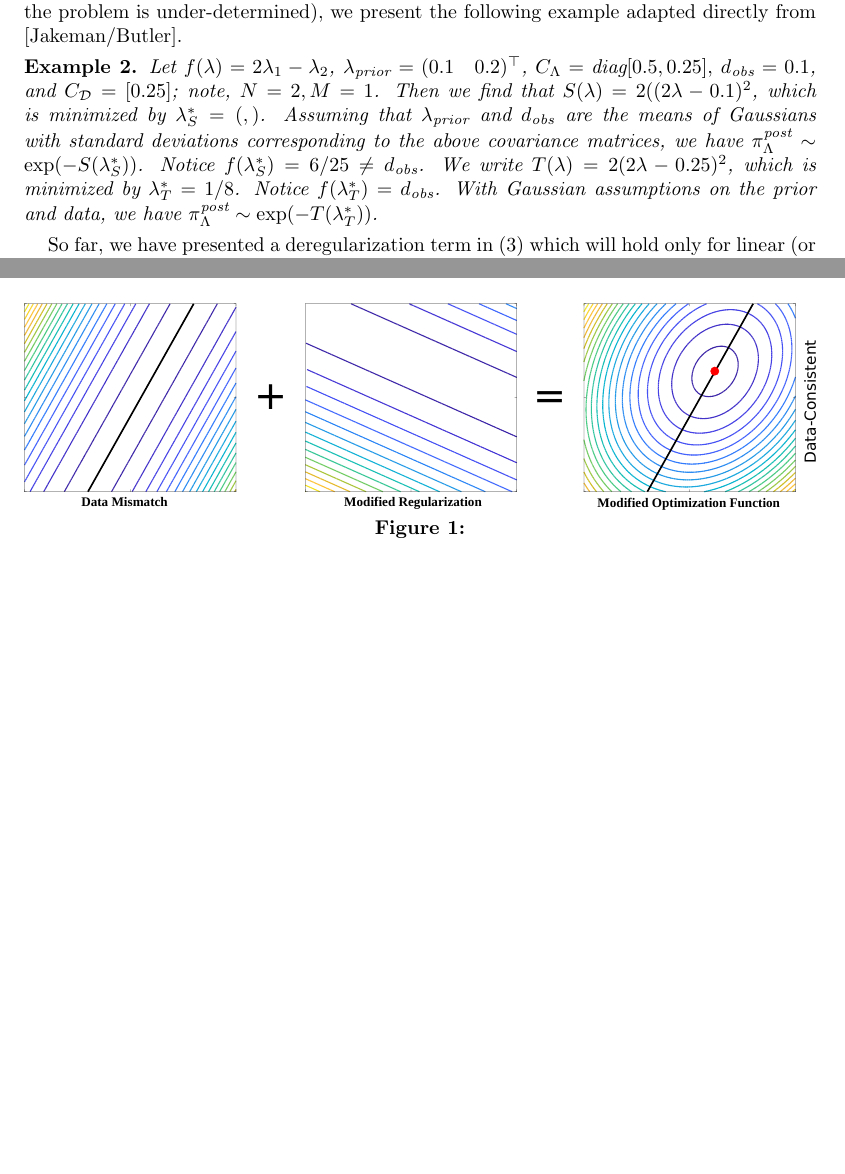
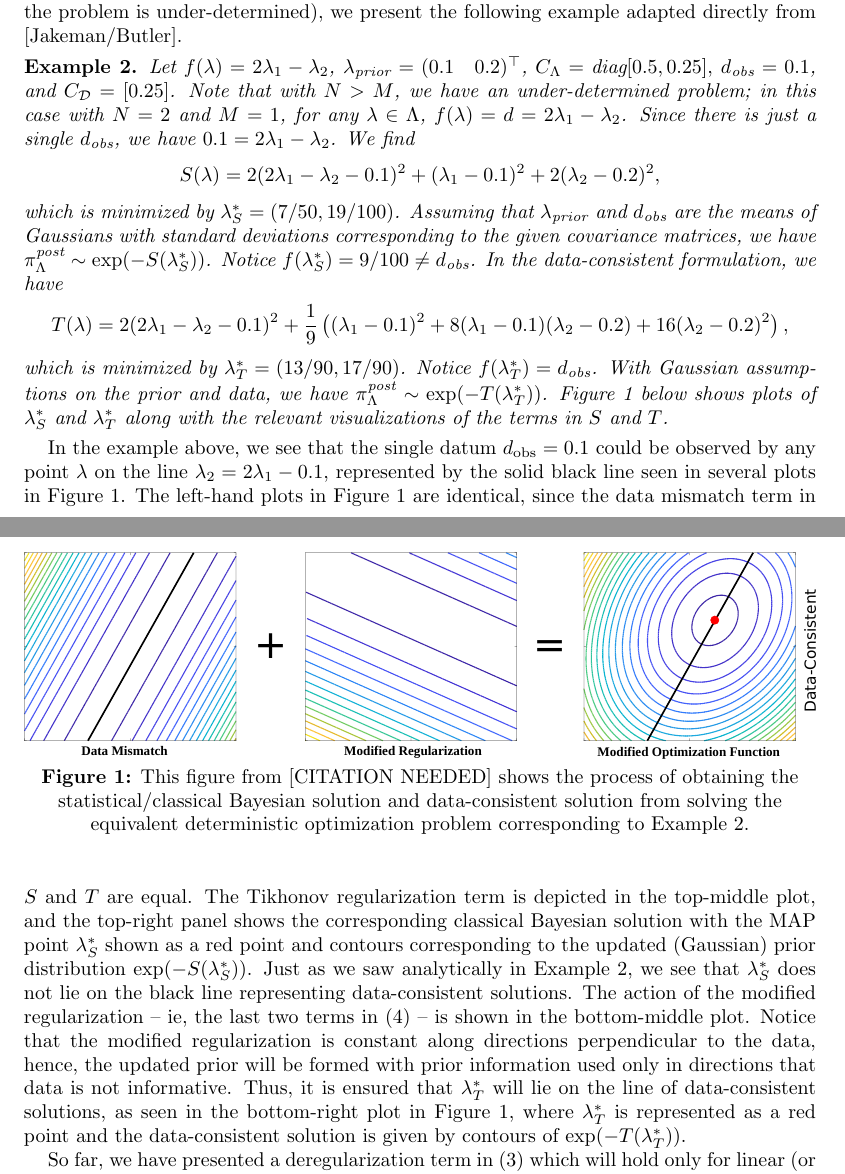
Before and after one commit to mathematicalmichael/personalresearch, a LaTeX thesis (Thesis Proposal/jrh_proposal.tex): two parts of pages 4 and 5 of 10 before the commit and two parts of pages 4 and 5 of 11 after it, joined at a grey line, cut so that both start at the same text, the shorter picture padded with empty space. Compiled offline with pdfLaTeX.

Commit message:
ex2 added

```diff
--- a/Thesis Proposal/jrh_proposal.tex
+++ b/Thesis Proposal/jrh_proposal.tex
@@ -158,23 +158,30 @@ In the preceding example, we observe for linear $f$ and $N=M$, the classical MAP
 
 \vspace{.125cm}
 
-\noindent \textbf{Example 2.} \textit{Let $f(\lambda)=2\lambda_1-\lambda_2$, $\lambda_\text{prior}=(0.1 \quad 0.2)^\top$, $C_\Lambda=\text{diag}[0.5,0.25],$ $d_\text{obs}=0.1$, and $C_\mathcal{D}=[0.25]$; note, $N=2,M=1$. Then we find that $S(\lambda)=2((2\lambda-0.1)^2$, which is minimized by $\lambda^*_S=(,)$. Assuming that $\lambda_\text{prior}$ and $d_\text{obs}$ are the means of Gaussians with standard deviations corresponding to the above covariance matrices, we have $\pi_\Lambda^\text{post} \sim \exp(-S(\lambda_S^*))$. Notice $f(\lambda^*_S)=6/25\neq d_\text{obs}$. We write $T(\lambda)=2(2\lambda-0.25)^2$, which is minimized by $\lambda^*_T=1/8$. Notice $f(\lambda^*_T)=d_\text{obs}$. With Gaussian assumptions on the prior and data, we have $\pi_\Lambda^\text{post} \sim \exp(-T(\lambda_T^*))$.}
+\noindent \textbf{Example 2.} \textit{Let $f(\lambda)=2\lambda_1-\lambda_2$, $\lambda_\text{prior}=(0.1 \quad 0.2)^\top$, $C_\Lambda=\text{diag}[0.5,0.25],$ $d_\text{obs}=0.1$, and $C_\mathcal{D}=[0.25]$. Note that with $N>M$, we have an under-determined problem; in this case with $N=2$ and $M=1$, for any $\lambda \in \Lambda$, $f(\lambda)=d=2\lambda_1-\lambda_2$. Since there is just a single $d_\text{obs}$, we have $0.1=2\lambda_1-\lambda_2$.
+We find $$S(\lambda)=2(2\lambda_1-\lambda_2-0.1)^2+(\lambda_1-0.1)^2+2(\lambda_2-0.2)^2,$$
+which is minimized by $\lambda^*_S=(7/50,19/100)$.
+Assuming that $\lambda_\text{prior}$ and $d_\text{obs}$ are the means of Gaussians with standard deviations corresponding to the given covariance matrices, we have $\pi_\Lambda^\text{post} \sim \exp(-S(\lambda_S^*))$.
+Notice $f(\lambda^*_S)=9/100\neq d_\text{obs}$. In the data-consistent formulation, we have
+$$T(\lambda)=2(2\lambda_1-\lambda_2-0.1)^2+\frac{1}{9}\left((\lambda_1-0.1)^2+8(\lambda_1-0.1)(\lambda_2-0.2)+16(\lambda_2-0.2)^2\right),$$
+which is minimized by $\lambda^*_T=(13/90,17/90)$. Notice $f(\lambda^*_T)=d_\text{obs}$. With Gaussian assumptions on the prior and data, we have $\pi_\Lambda^\text{post} \sim \exp(-T(\lambda_T^*))$. Figure 1 below shows plots of $\lambda_S^*$ and $\lambda_T^*$ along with the relevant visualizations of the terms in $S$ and $T$.}
 
 
 
 \vspace{.125cm}
 
 
-So far, we have presented a deregularization term in \eqref{eq:3} which will hold only for linear (or linearizable) $f$ and Gaussian assumptions on the parameter and data spaces. For general nonlinear functions $f$, the deregularization must be rewritten. Here, we arrived at an open research question, which we discuss further in the proceeding section.
-
-
-
 \begin{figure}
 \includegraphics[width=\textwidth]{Regularization-all-in-one.pdf}
 
-\textbf{Figure 1:}
+\textbf{Figure 1:} This figure from [CITATION NEEDED] shows the process of obtaining the statistical/classical Bayesian solution and data-consistent solution from solving the equivalent deterministic optimization problem corresponding to Example 2.
 \end{figure}
 
+In the example above, we see that the single datum $d_\text{obs}=0.1$ could be observed by any point $\lambda$ on the line $\lambda_2=2\lambda_1-0.1$, represented by the solid black line seen in several plots in Figure 1. The left-hand plots in Figure 1 are identical, since the data mismatch term in $S$ and $T$ are equal. The Tikhonov regularization term is depicted in the top-middle plot, and the top-right panel shows the corresponding classical Bayesian solution with the MAP point $\lambda_S^*$ shown as a red point and contours corresponding to the updated (Gaussian) prior distribution $\exp(-S(\lambda_S^*))$.
+Just as we saw analytically in Example 2, we see that $\lambda_S^*$ does not lie on the black line representing data-consistent solutions. The action of the modified regularization -- ie, the last two terms in \eqref{eq:4} -- is shown in the bottom-middle plot. Notice that the modified regularization is constant along directions perpendicular to the data, hence, the updated prior will be formed with prior information used only in directions that data is not informative. Thus, it is ensured that $\lambda_T^*$ will lie on the line of data-consistent solutions, as seen in the bottom-right plot in Figure 1, where $\lambda_T^*$ is represented as a red point and the data-consistent solution is given by contours of $ \exp(-T(\lambda_T^*))$.
+
+
+So far, we have presented a deregularization term in \eqref{eq:3} which will hold only for linear (or linearizable) $f$ and Gaussian assumptions on the parameter and data spaces. For general nonlinear functions $f$, the deregularization must be rewritten. Here, we arrived at an open research question, which we discuss further in the proceeding section.
 
 
 
```
Also changed, not shown: Thesis Proposal/jrh_proposal.pdf, 4 other files.
